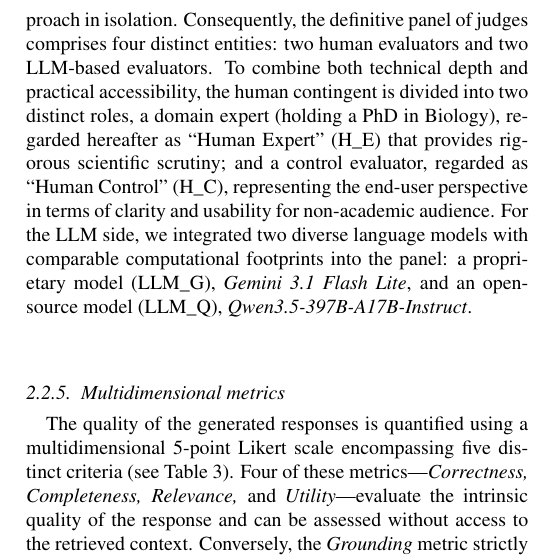
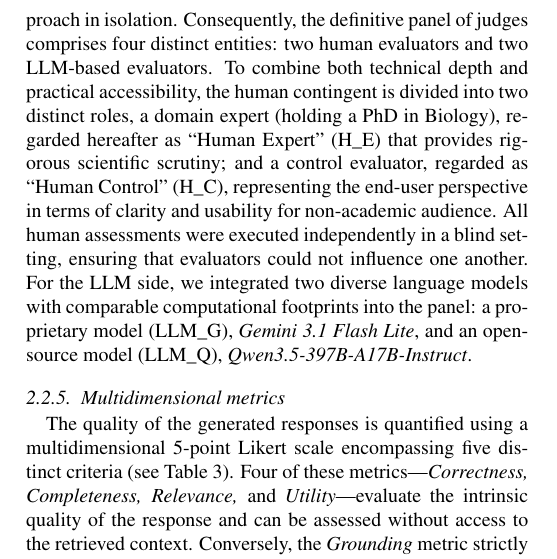
Before and after one commit to juancc-ctic/Evaluation-Framework-for-Multimodal-Language-Models-Applied-to-Geospatial-Open-Data-in-Agriculture, a LaTeX paper (main.tex): part of one column of page 5 of 18, cut so that both start at the same text. Compiled offline with pdfLaTeX.

Commit message:
state blindness in assessment

```diff
--- a/main.tex
+++ b/main.tex
@@ -320,7 +320,7 @@ The implementation of the proposed evaluation methodology for the system require
 
 \subsubsection{Panel of judges}
 
-A simplified approach to response evaluation, as utilized in \citet{juan_2025}, relies exclusively on the LLM-as-a-judge framework. This paradigm offers distinct advantages in terms of execution speed and scalability, allowing for the rapid assessment of large datasets without the bottlenecks associated with human review. Conversely, assembling a panel of human evaluators requires substantial planning, timeframes, and financial resources. However, human evaluation remains indispensable, as it fundamentally reduces the leniency bias frequently exhibited by LLM evaluators \citep{gu_survey_2026} and provides a significantly higher degree of reliability when assessing nuanced, domain-specific reasoning. To effectively navigate this trade-off between scalability and qualitative rigor, we designed a hybrid, human-in-the-loop evaluation strategy. By merging human and machine critical judgement, this methodology not only optimizes resource allocation but also systematically mitigates the mono-dimensional biases inherent to using either approach in isolation. Consequently, the definitive panel of judges comprises four distinct entities: two human evaluators and two LLM-based evaluators. To combine both technical depth and practical accessibility, the human contingent is divided into two distinct roles, a domain expert (holding a PhD in Biology), regarded hereafter as ``Human Expert'' (H$\_$E) that provides rigorous scientific scrutiny; and a control evaluator, regarded as ``Human Control'' (H$\_$C), representing the end-user perspective in terms of clarity and usability for non-academic audience. For the LLM side, we integrated two diverse language models with comparable computational footprints into the panel: a proprietary model (LLM$\_$G), \textit{Gemini 3.1 Flash Lite}, and an open-source model (LLM$\_$Q), \textit{Qwen3.5-397B-A17B-Instruct}.
+A simplified approach to response evaluation, as utilized in \citet{juan_2025}, relies exclusively on the LLM-as-a-judge framework. This paradigm offers distinct advantages in terms of execution speed and scalability, allowing for the rapid assessment of large datasets without the bottlenecks associated with human review. Conversely, assembling a panel of human evaluators requires substantial planning, timeframes, and financial resources. However, human evaluation remains indispensable, as it fundamentally reduces the leniency bias frequently exhibited by LLM evaluators \citep{gu_survey_2026} and provides a significantly higher degree of reliability when assessing nuanced, domain-specific reasoning. To effectively navigate this trade-off between scalability and qualitative rigor, we designed a hybrid, human-in-the-loop evaluation strategy. By merging human and machine critical judgement, this methodology not only optimizes resource allocation but also systematically mitigates the mono-dimensional biases inherent to using either approach in isolation. Consequently, the definitive panel of judges comprises four distinct entities: two human evaluators and two LLM-based evaluators. To combine both technical depth and practical accessibility, the human contingent is divided into two distinct roles, a domain expert (holding a PhD in Biology), regarded hereafter as ``Human Expert'' (H$\_$E) that provides rigorous scientific scrutiny; and a control evaluator, regarded as ``Human Control'' (H$\_$C), representing the end-user perspective in terms of clarity and usability for non-academic audience. All human assessments were executed independently in a blind setting, ensuring that evaluators could not influence one another. For the LLM side, we integrated two diverse language models with comparable computational footprints into the panel: a proprietary model (LLM$\_$G), \textit{Gemini 3.1 Flash Lite}, and an open-source model (LLM$\_$Q), \textit{Qwen3.5-397B-A17B-Instruct}.
 
 
 
```
